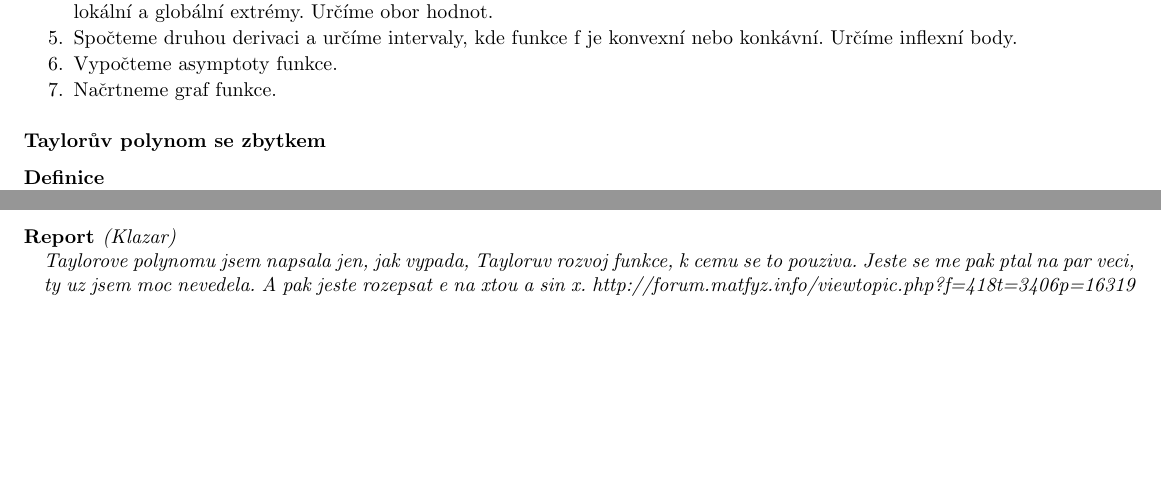
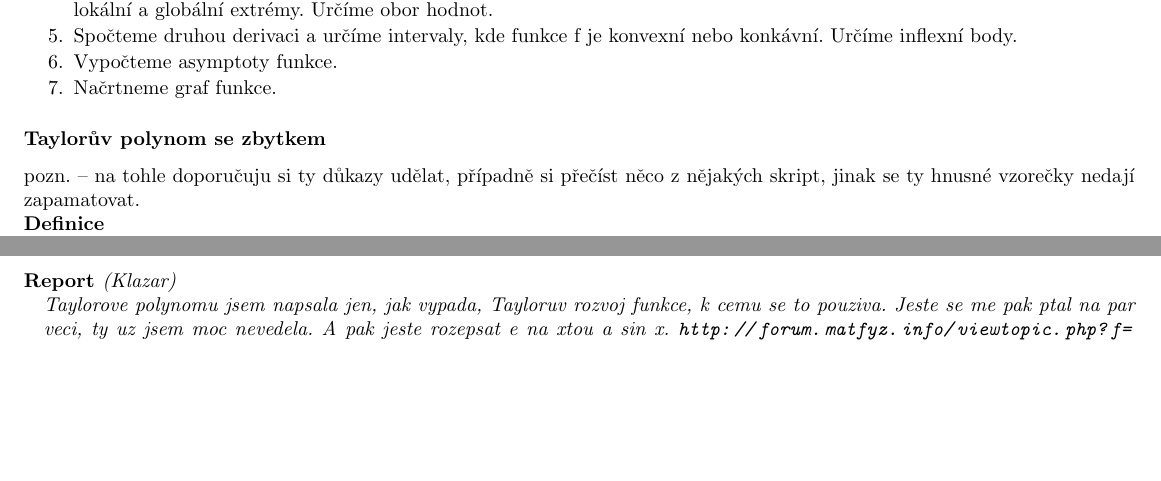
Before and after one commit to agentydragon/mff-statnice, a LaTeX document (bc/Matematika_2008.tex, which reads bc/matematika/02_Zaklady_diferencialniho_poctu.tex): two parts of pages 26 and 28 of 123, joined at a grey line, cut so that both start at the same text, the shorter picture padded with empty space. Compiled offline with pdfLaTeX; the source files are stored in an older character set and shown here as Unicode.

Commit message:
drobnosti, znova vygenerovano PDF

```diff
--- a/bc/matematika/02_Zaklady_diferencialniho_poctu.tex
+++ b/bc/matematika/02_Zaklady_diferencialniho_poctu.tex
@@ -644,6 +644,8 @@
 
 \subsubsection*{Taylorův polynom se zbytkem}
 
+pozn. -- na tohle doporučuju si ty důkazy udělat, případně si přečíst něco z~nějakých skript, jinak se ty hnusné vzorečky nedají zapamatovat.
+
 \begin{e}{Definice}{0}{0}
 Nechť $f$ je reálná funkce, $a \in \mathbb{R}$, $n \in \mathbb{N}$ a $f$ má derivace do řádu $n$. Pak funkci
 $$T^{f,a}_n(x)=f(a) + f'(a)(x-a) + \dots + \frac{f^{(n)}(a)}{n!}(x-a)^n$$
@@ -726,5 +728,5 @@
 me chtel abych srovnal jejich vyhody, nevyhody, rychlosti, ... nicmene musim rict, ze Zemlicka je vic v pohode, nez jsem
 cekal.
 \end{reportN}
-\begin{reportN}{Klazar} Taylorove polynomu jsem napsala jen, jak vypada, Tayloruv rozvoj funkce, k cemu se to pouziva. Jeste se me pak ptal na par veci, ty uz jsem moc nevedela. A pak jeste rozepsat e na xtou a sin x.  http://forum.matfyz.info/viewtopic.php?f=418&t=3406&p=16319
+\begin{reportN}{Klazar} Taylorove polynomu jsem napsala jen, jak vypada, Tayloruv rozvoj funkce, k cemu se to pouziva. Jeste se me pak ptal na par veci, ty uz jsem moc nevedela. A pak jeste rozepsat e na xtou a sin x.  \url{http://forum.matfyz.info/viewtopic.php?f=418&t=3406&p=16319}
 \end{reportN}
```
Also changed, not shown: bc/matematika/08_Algebra.tex (+4 -0 lines), bc/matematika/17_Teorie_grafu.tex (+2 -2 lines), bc/matematika/obrazky/lagrange_algebra.jpg, bc/out/Matematika.pdf, 2 other files.
